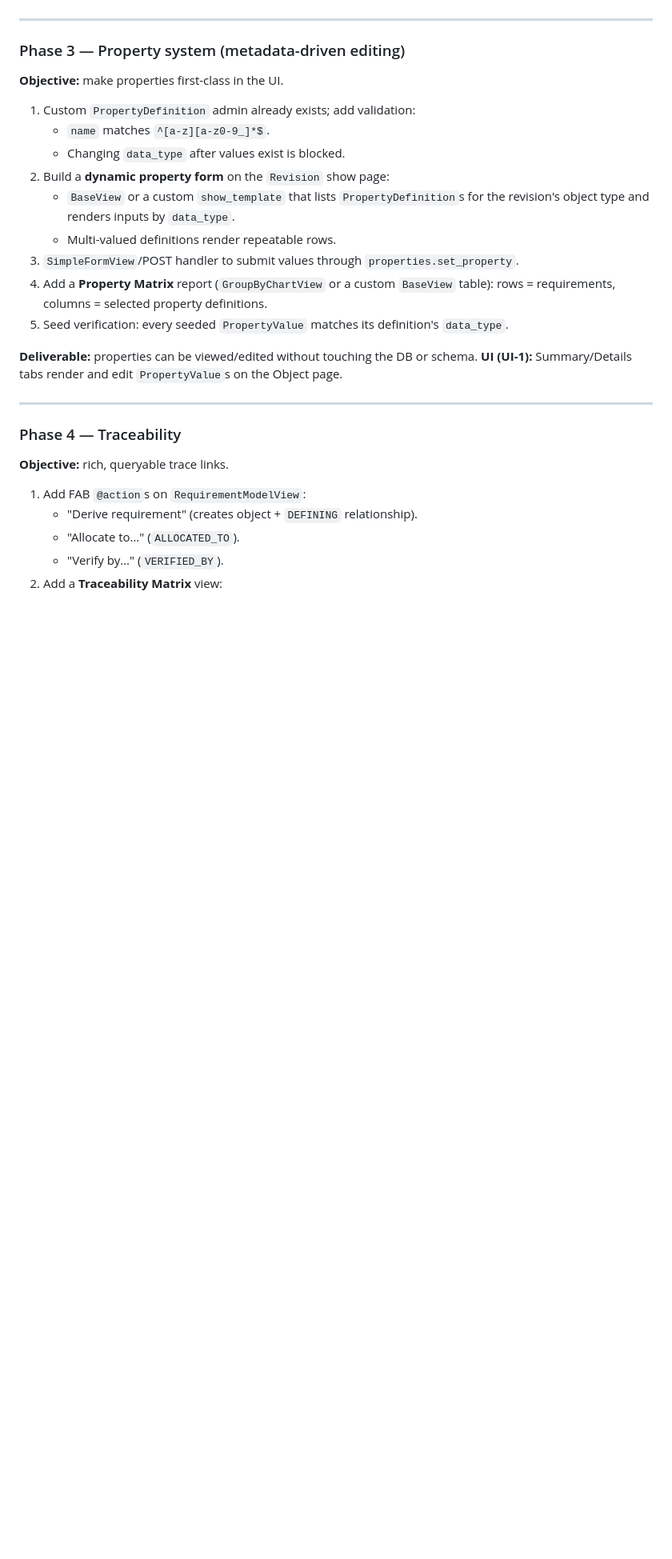
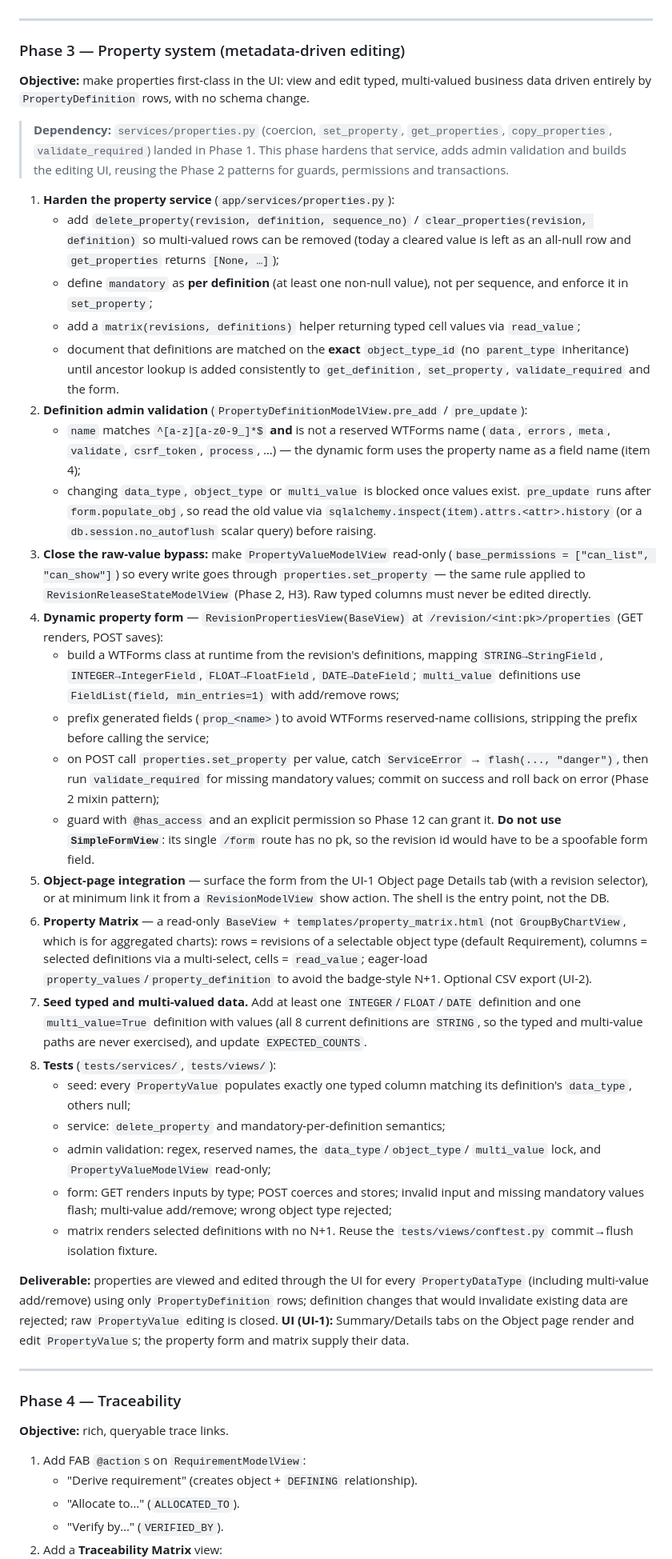
Before and after one commit to andrewwgordon/plmsys, a Markdown page: docs/plan.md, the part around the change. Shown at 80% size. GitHub-like rendering; blank space fills up the shorter version.

Commit message:
docs(plan): revise Phase 3 with review findings
- Add service hardening: delete_property/clear_properties, mandatory as
  per-definition, a matrix helper, and an explicit no-inheritance rule.
- Extend definition validation: reserved WTForms names; lock data_type,
  object_type and multi_value when values exist; note the post-populate
  attribute-history technique.
- Close the raw-value bypass by making PropertyValueModelView read-only.
- Specify the dynamic form as a BaseView with a runtime WTForms class
  (FieldList for multi-value, prefixed field names) and explain why
  SimpleFormView is unsuitable.
- Replace GroupByChartView with a read-only BaseView matrix; add typed +
  multi-value seed data; add tests.

```diff
--- a/docs/plan.md
+++ b/docs/plan.md
@@ -365,28 +365,86 @@ command bar are delivered with the Object page.
 
 ### Phase 3 — Property system (metadata-driven editing)
 
-**Objective:** make properties first-class in the UI.
+**Objective:** make properties first-class in the UI: view and edit typed,
+multi-valued business data driven entirely by `PropertyDefinition` rows, with no
+schema change.
 
-1. Custom `PropertyDefinition` admin already exists; add validation:
-   - `name` matches `^[a-z][a-z0-9_]*$`.
-   - Changing `data_type` after values exist is blocked.
-2. Build a **dynamic property form** on the `Revision` show page:
-   - `BaseView` or a custom `show_template` that lists
-     `PropertyDefinition`s for the revision's object type and renders inputs by
-     `data_type`.
-   - Multi-valued definitions render repeatable rows.
-3. `SimpleFormView`/POST handler to submit values through
-   `properties.set_property`.
-4. Add a **Property Matrix** report (`GroupByChartView` or a custom
-   `BaseView` table): rows = requirements, columns = selected property
-   definitions.
-5. Seed verification: every seeded `PropertyValue` matches its definition's
-   `data_type`.
+> **Dependency:** `services/properties.py` (coercion, `set_property`,
+> `get_properties`, `copy_properties`, `validate_required`) landed in Phase 1.
+> This phase hardens that service, adds admin validation and builds the editing
+> UI, reusing the Phase 2 patterns for guards, permissions and transactions.
 
-**Deliverable:** properties can be viewed/edited without touching the DB or
-schema.
-**UI (UI-1):** Summary/Details tabs render and edit `PropertyValue`s on the
-Object page.
+1. **Harden the property service** (`app/services/properties.py`):
+   - add `delete_property(revision, definition, sequence_no)` /
+     `clear_properties(revision, definition)` so multi-valued rows can be
+     removed (today a cleared value is left as an all-null row and
+     `get_properties` returns `[None, …]`);
+   - define `mandatory` as **per definition** (at least one non-null value), not
+     per sequence, and enforce it in `set_property`;
+   - add a `matrix(revisions, definitions)` helper returning typed cell values
+     via `read_value`;
+   - document that definitions are matched on the **exact** `object_type_id`
+     (no `parent_type` inheritance) until ancestor lookup is added consistently
+     to `get_definition`, `set_property`, `validate_required` and the form.
+2. **Definition admin validation** (`PropertyDefinitionModelView.pre_add` /
+   `pre_update`):
+   - `name` matches `^[a-z][a-z0-9_]*$` **and** is not a reserved WTForms name
+     (`data`, `errors`, `meta`, `validate`, `csrf_token`, `process`, …) — the
+     dynamic form uses the property name as a field name (item 4);
+   - changing `data_type`, `object_type` or `multi_value` is blocked once values
+     exist. `pre_update` runs after `form.populate_obj`, so read the old value
+     via `sqlalchemy.inspect(item).attrs.<attr>.history` (or a
+     `db.session.no_autoflush` scalar query) before raising.
+3. **Close the raw-value bypass:** make `PropertyValueModelView` read-only
+   (`base_permissions = ["can_list", "can_show"]`) so every write goes through
+   `properties.set_property` — the same rule applied to
+   `RevisionReleaseStateModelView` (Phase 2, H3). Raw typed columns must never be
+   edited directly.
+4. **Dynamic property form** — `RevisionPropertiesView(BaseView)` at
+   `/revision/<int:pk>/properties` (GET renders, POST saves):
+   - build a WTForms class at runtime from the revision's definitions, mapping
+     `STRING→StringField`, `INTEGER→IntegerField`, `FLOAT→FloatField`,
+     `DATE→DateField`; `multi_value` definitions use
+     `FieldList(field, min_entries=1)` with add/remove rows;
+   - prefix generated fields (`prop_<name>`) to avoid WTForms reserved-name
+     collisions, stripping the prefix before calling the service;
+   - on POST call `properties.set_property` per value, catch `ServiceError` →
+     `flash(..., "danger")`, then run `validate_required` for missing mandatory
+     values; commit on success and roll back on error (Phase 2 mixin pattern);
+   - guard with `@has_access` and an explicit permission so Phase 12 can grant
+     it. **Do not use `SimpleFormView`**: its single `/form` route has no pk, so
+     the revision id would have to be a spoofable form field.
+5. **Object-page integration** — surface the form from the UI-1 Object page
+   Details tab (with a revision selector), or at minimum link it from a
+   `RevisionModelView` show action. The shell is the entry point, not the DB.
+6. **Property Matrix** — a read-only `BaseView` +
+   `templates/property_matrix.html` (not `GroupByChartView`, which is for
+   aggregated charts): rows = revisions of a selectable object type (default
+   Requirement), columns = selected definitions via a multi-select, cells =
+   `read_value`; eager-load `property_values`/`property_definition` to avoid the
+   badge-style N+1. Optional CSV export (UI-2).
+7. **Seed typed and multi-valued data.** Add at least one
+   `INTEGER`/`FLOAT`/`DATE` definition and one `multi_value=True` definition with
+   values (all 8 current definitions are `STRING`, so the typed and multi-value
+   paths are never exercised), and update `EXPECTED_COUNTS`.
+8. **Tests** (`tests/services/`, `tests/views/`):
+   - seed: every `PropertyValue` populates exactly one typed column matching its
+     definition's `data_type`, others null;
+   - service: `delete_property` and mandatory-per-definition semantics;
+   - admin validation: regex, reserved names, the `data_type`/`object_type`/
+     `multi_value` lock, and `PropertyValueModelView` read-only;
+   - form: GET renders inputs by type; POST coerces and stores; invalid input
+     and missing mandatory values flash; multi-value add/remove; wrong object
+     type rejected;
+   - matrix renders selected definitions with no N+1.
+   Reuse the `tests/views/conftest.py` commit→flush isolation fixture.
+
+**Deliverable:** properties are viewed and edited through the UI for every
+`PropertyDataType` (including multi-value add/remove) using only
+`PropertyDefinition` rows; definition changes that would invalidate existing
+data are rejected; raw `PropertyValue` editing is closed.
+**UI (UI-1):** Summary/Details tabs on the Object page render and edit
+`PropertyValue`s; the property form and matrix supply their data.
 
 ---
 
```
